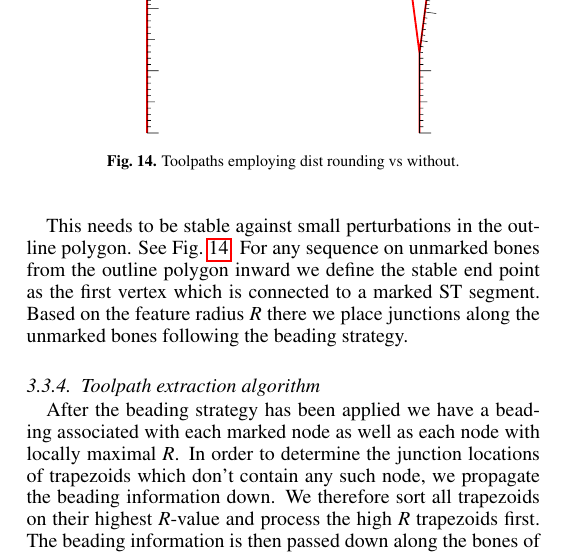
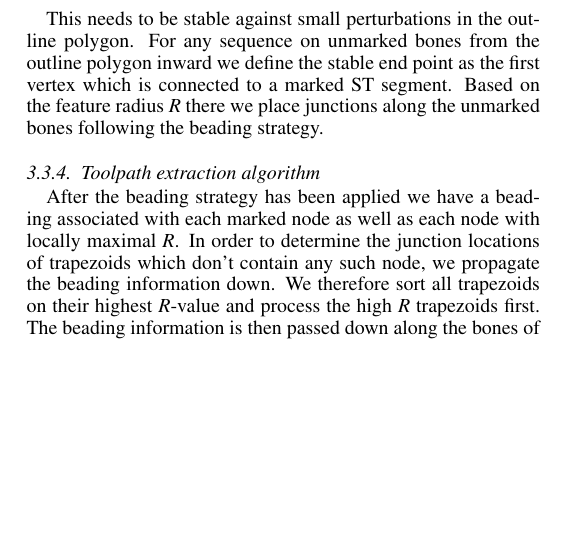
Before and after one commit to BagelOrb/variable_width_paper, a LaTeX paper (0_main.tex, which reads 4_method.tex): part of one column of page 7 of 11, cut at the place of the change, the shorter picture padded with empty space. Compiled offline with pdfLaTeX.

Commit message:
remove old & outdated heterogeneous_joint_generation image

```diff
--- a/4_method.tex
+++ b/4_method.tex
@@ -580,15 +580,8 @@ For unmarked regions we can simply apply the beading strategy in order to find t
 
 
 This needs to be stable against small perturbations in the outline polygon.
-See \cref{heterogeneous_joint_generation}.
 For any sequence on unmarked bones from the outline polygon inward we define the stable end point as the first vertex which is connected to a marked ST segment.
 Based on the feature radius $R$ there we place junctions along the unmarked bones following the beading strategy.
-
-\begin{figure}
-\includegraphics[width=\columnwidth]{sources/method/heterogeneous_joint_generation.pdf}
-\caption{Toolpaths employing dist rounding vs without.}
-\label{heterogeneous_joint_generation}
-\end{figure}
 
 
 
```
